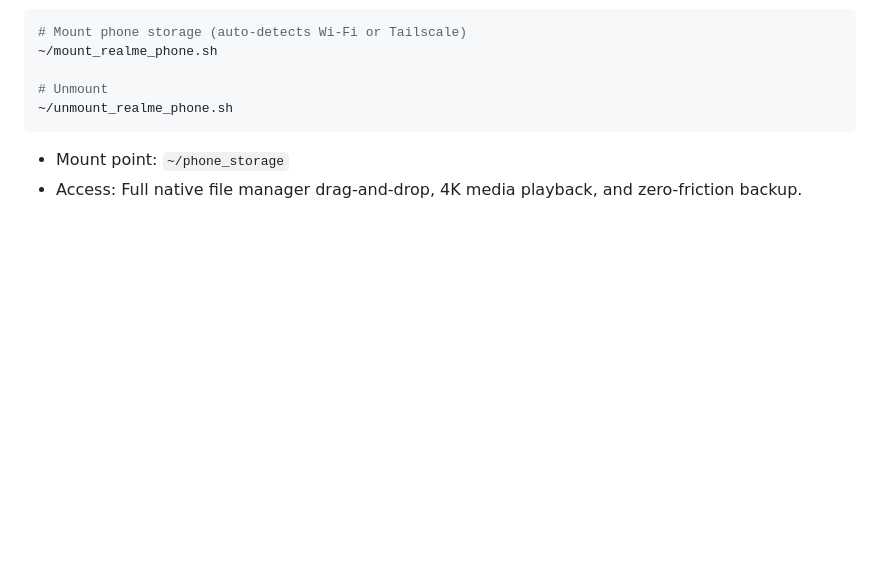
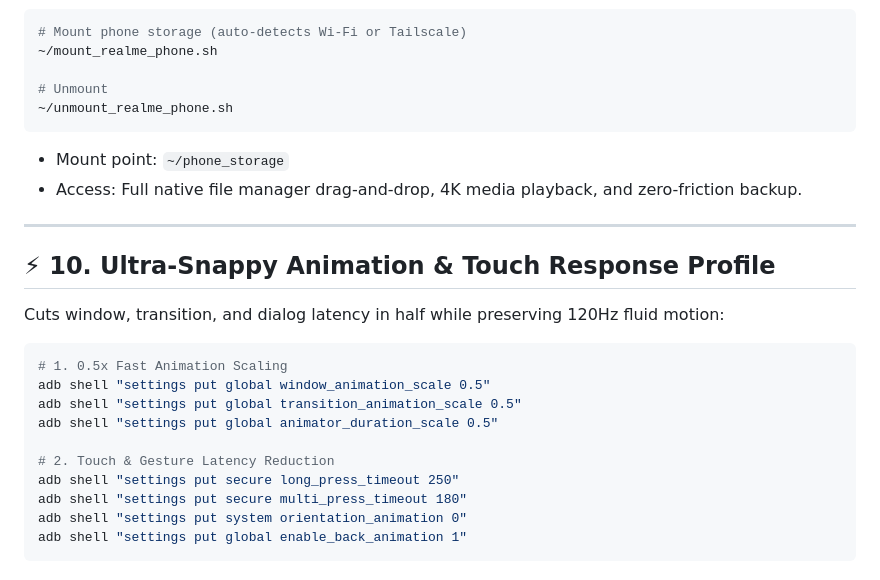
Before and after one commit to oldregime/android-poweruser-playbook, a Markdown page: skills/realmep3ultra/SKILL.md, the part around the change. GitHub-like rendering; blank space fills up the shorter version.

Commit message:
feat(perf): add 0.5x snappy animation and low-latency touch profile

````diff
--- a/skills/realmep3ultra/SKILL.md
+++ b/skills/realmep3ultra/SKILL.md
@@ -219,3 +219,20 @@ Mounts phone internal storage (`/sdcard`) natively on Fedora via Termux OpenSSH
 ```
 * Mount point: `~/phone_storage`
 * Access: Full native file manager drag-and-drop, 4K media playback, and zero-friction backup.
+
+---
+
+## ⚡ 10. Ultra-Snappy Animation & Touch Response Profile
+Cuts window, transition, and dialog latency in half while preserving 120Hz fluid motion:
+```bash
+# 1. 0.5x Fast Animation Scaling
+adb shell "settings put global window_animation_scale 0.5"
+adb shell "settings put global transition_animation_scale 0.5"
+adb shell "settings put global animator_duration_scale 0.5"
+
+# 2. Touch & Gesture Latency Reduction
+adb shell "settings put secure long_press_timeout 250"
+adb shell "settings put secure multi_press_timeout 180"
+adb shell "settings put system orientation_animation 0"
+adb shell "settings put global enable_back_animation 1"
+```
````
